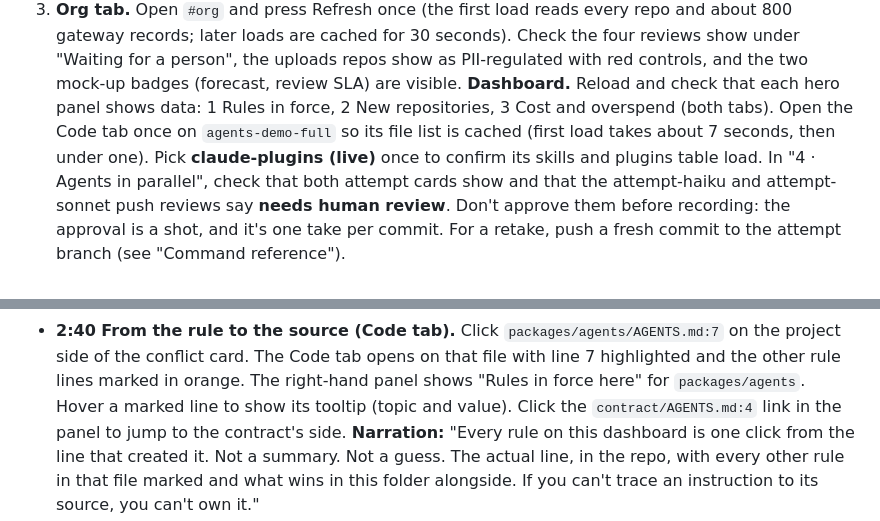
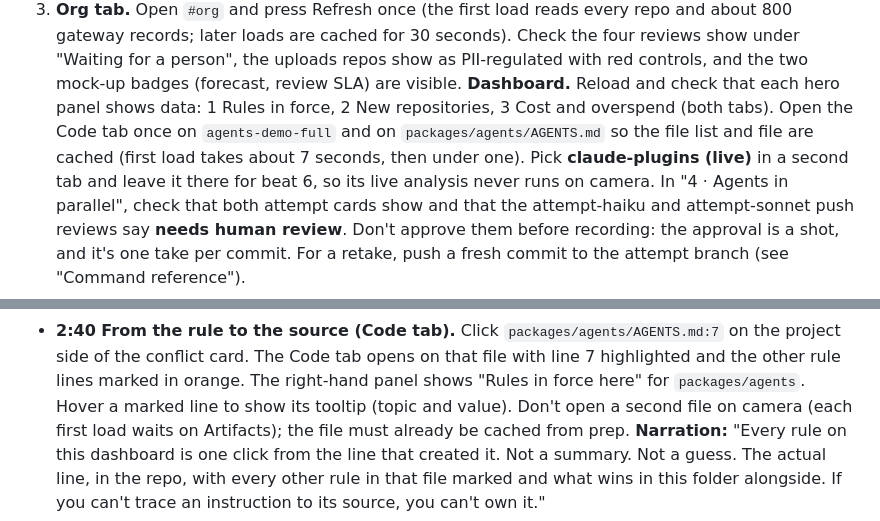
Before and after one commit to cscharff/git-next, a Markdown page: docs/VIDEO_SCRIPT.md, 2 parts joined by grey strips. Rendered like a GitHub page.

```diff
--- a/docs/VIDEO_SCRIPT.md
+++ b/docs/VIDEO_SCRIPT.md
@@ -34,8 +34,9 @@ hidden otherwise. Timings are cumulative; narration is written to be read aloud.
    later loads are cached for 30 seconds). Check the four reviews show under "Waiting for a person", the uploads
    repos show as PII-regulated with red controls, and the two mock-up badges (forecast, review SLA) are visible.
    **Dashboard.** Reload and check that each hero panel shows data: 1 Rules in force, 2 New repositories, 3 Cost and
-   overspend (both tabs). Open the Code tab once on `agents-demo-full` so its file list is cached (first load takes
-   about 7 seconds, then under one). Pick **claude-plugins (live)** once to confirm its skills and plugins table load.
+   overspend (both tabs). Open the Code tab once on `agents-demo-full` and on `packages/agents/AGENTS.md` so the file list and file are cached (first load takes
+   about 7 seconds, then under one). Pick **claude-plugins (live)** in a second tab and leave it there for beat 6, so its live analysis never runs on
+   camera.
    In "4 · Agents in parallel", check that both attempt cards show and that the attempt-haiku and attempt-sonnet push
    reviews say **needs human review**. Don't approve them before recording: the approval is a shot, and it's one take
    per commit. For a retake, push a fresh commit to the attempt branch (see "Command reference").
@@ -99,7 +100,8 @@ mock-ups and say so on screen: the month-end forecast and the review SLA targets
 - **2:40 From the rule to the source (Code tab).** Click `packages/agents/AGENTS.md:7` on the project side of the
   conflict card. The Code tab opens on that file with line 7 highlighted and the other rule lines marked in orange.
   The right-hand panel shows "Rules in force here" for `packages/agents`. Hover a marked line to show its tooltip
-  (topic and value). Click the `contract/AGENTS.md:4` link in the panel to jump to the contract's side.
+  (topic and value). Don't open a second file on camera (each first load waits on Artifacts); the file must already
+  be cached from prep.
   **Narration:** "Every rule on this dashboard is one click from the line that created it. Not a summary. Not a
   guess. The actual line, in the repo, with every other rule in that file marked and what wins in
   this folder alongside. If you can't trace an instruction to its source, you can't own it."
```
Also changed, not shown: other parts of docs/VIDEO_SCRIPT.md (+41 -33 lines).
